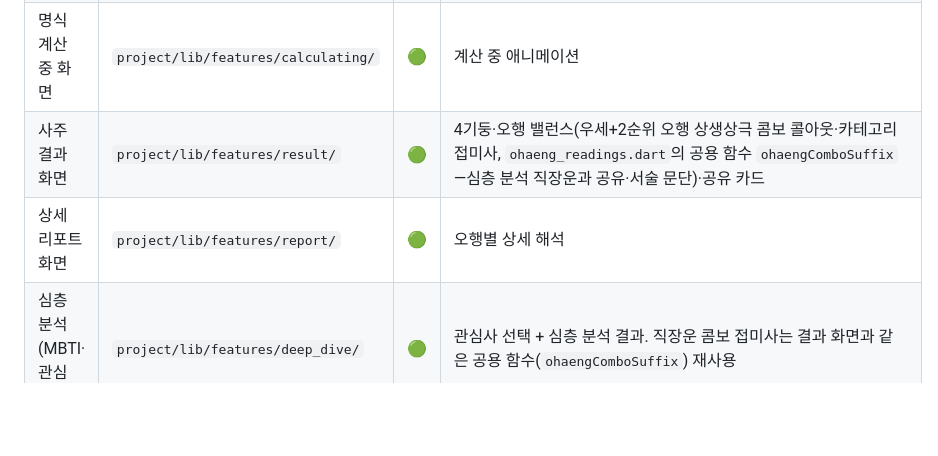
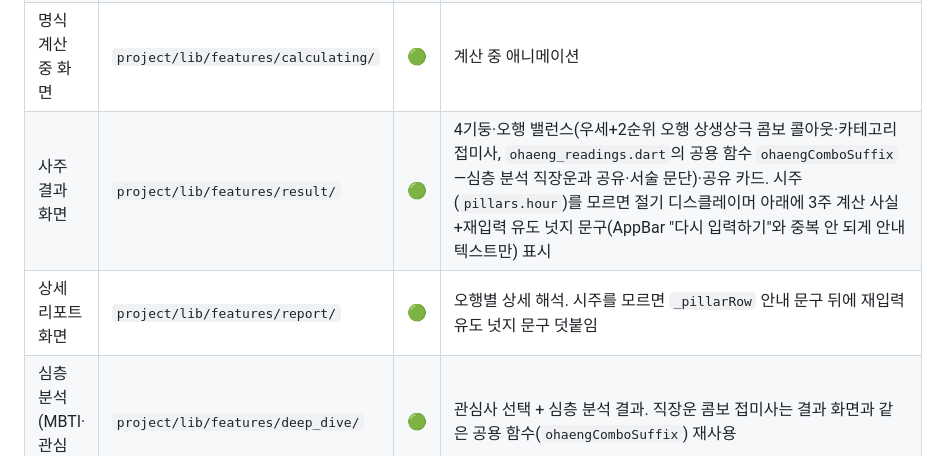
Before and after one commit to beomboo/Cosmos_beomboo, a Markdown page: PROJECT_ROUTER.md, the part around the change. GitHub-like rendering; blank space fills up the shorter version.

Commit message:
문서: PROJECT_ROUTER.md 사주 결과/상세 리포트 화면 행 갱신
시주 모름 시 재입력 유도 넛지 문구가 추가됐음을 한 줄 설명에 반영.

Co-Authored-By: Claude Sonnet 5 <noreply@anthropic.com>

```diff
--- a/PROJECT_ROUTER.md
+++ b/PROJECT_ROUTER.md
@@ -21,8 +21,8 @@
 | 온보딩 화면 | `project/lib/features/onboarding/` | 🟢 | 최초 진입 화면 |
 | 생년월일시 정보 입력 화면 | `project/lib/features/birth_input/` | 🟢 | 생년월일시·성별·MBTI 입력. 제출 시 `pushReplacementNamed`로 계산 중 화면으로 넘어가 스택에서 제거됨(뒤로가기로 재진입 불가) |
 | 명식 계산 중 화면 | `project/lib/features/calculating/` | 🟢 | 계산 중 애니메이션 |
-| 사주 결과 화면 | `project/lib/features/result/` | 🟢 | 4기둥·오행 밸런스(우세+2순위 오행 상생상극 콤보 콜아웃·카테고리 접미사, `ohaeng_readings.dart`의 공용 함수 `ohaengComboSuffix`—심층 분석 직장운과 공유·서술 문단)·공유 카드 |
-| 상세 리포트 화면 | `project/lib/features/report/` | 🟢 | 오행별 상세 해석 |
+| 사주 결과 화면 | `project/lib/features/result/` | 🟢 | 4기둥·오행 밸런스(우세+2순위 오행 상생상극 콤보 콜아웃·카테고리 접미사, `ohaeng_readings.dart`의 공용 함수 `ohaengComboSuffix`—심층 분석 직장운과 공유·서술 문단)·공유 카드. 시주(`pillars.hour`)를 모르면 절기 디스클레이머 아래에 3주 계산 사실+재입력 유도 넛지 문구(AppBar "다시 입력하기"와 중복 안 되게 안내 텍스트만) 표시 |
+| 상세 리포트 화면 | `project/lib/features/report/` | 🟢 | 오행별 상세 해석. 시주를 모르면 `_pillarRow` 안내 문구 뒤에 재입력 유도 넛지 문구 덧붙임 |
 | 심층 분석(MBTI·관심사) | `project/lib/features/deep_dive/` | 🟢 | 관심사 선택 + 심층 분석 결과. 직장운 콤보 접미사는 결과 화면과 같은 공용 함수(`ohaengComboSuffix`) 재사용 |
 | 십신(十神) 콘텐츠 확장 | 아직 없음 — 만든다면 `project/lib/features/deep_dive/` 또는 `project/lib/features/ten_gods/` | ⚪ | 사람 결정 대기, 자동화 루프 임의 착수 금지 |
 | 사주 계산 로직 | `project/lib/core/saju/` | 🟡 | `ganzhi.dart`(오행 한자 공용 상수 `ohaengHanja`, 오행 상생상극 관계 판별 `ohaengRelationOf`/`OhaengRelation` 포함)+`four_pillars.dart`(`dominantOhaeng`/`subDominantOhaeng`). 절기 근사·자시 관법·진태양시·음력 변환 등 정확도 이슈는 사람 결정 대기 |
```
